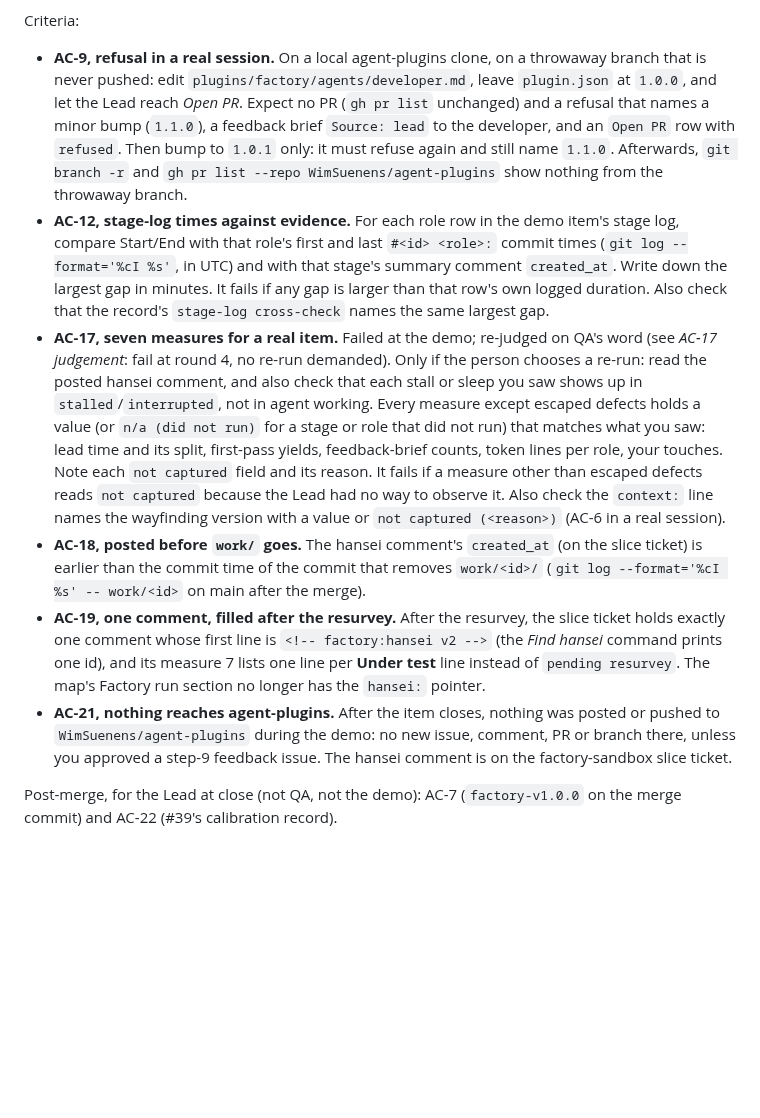
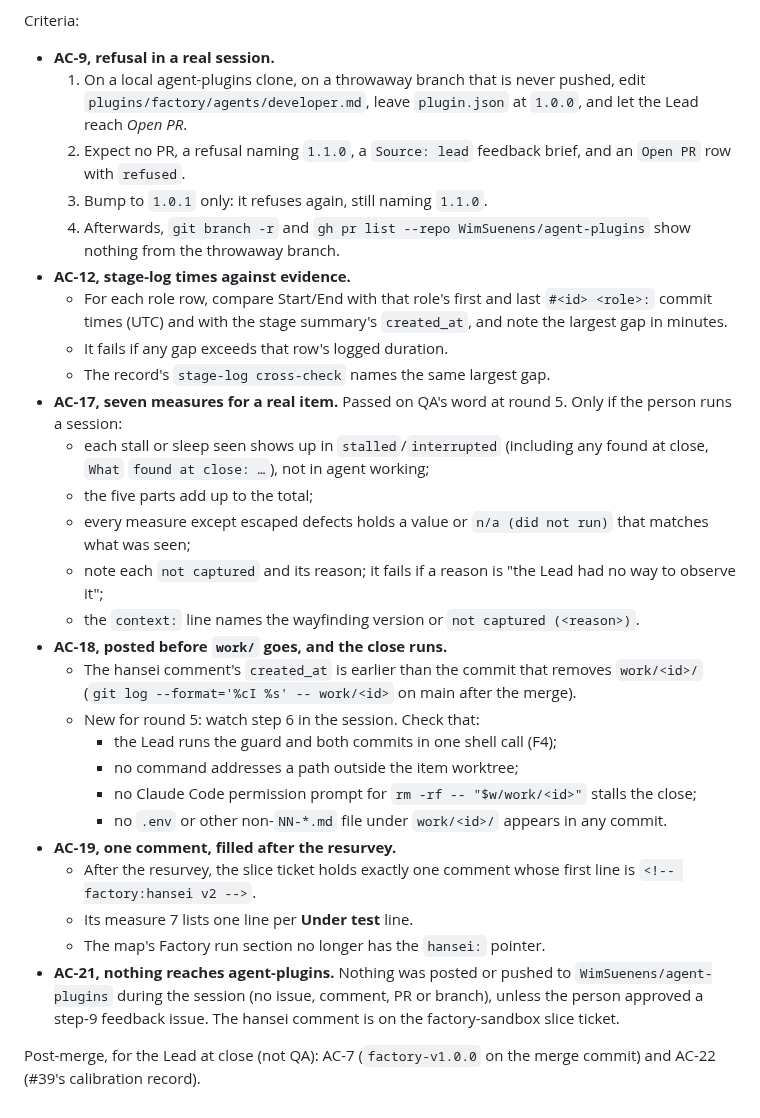
Before and after one commit to WimSuenens/agent-plugins, a Markdown page: reviews/qa-39.md, the part around one of its changes. Rendered like a GitHub page; blank space fills up the shorter version.

```diff
--- a/reviews/qa-39.md
+++ b/reviews/qa-39.md
@@ -148,11 +210,32 @@ Prep checks before the demo:
 
 Criteria:
 
-- **AC-9, refusal in a real session.** On a local agent-plugins clone, on a throwaway branch that is never pushed: edit `plugins/factory/agents/developer.md`, leave `plugin.json` at `1.0.0`, and let the Lead reach *Open PR*. Expect no PR (`gh pr list` unchanged) and a refusal that names a minor bump (`1.1.0`), a feedback brief `Source: lead` to the developer, and an `Open PR` row with `refused`. Then bump to `1.0.1` only: it must refuse again and still name `1.1.0`. Afterwards, `git branch -r` and `gh pr list --repo WimSuenens/agent-plugins` show nothing from the throwaway branch.
-- **AC-12, stage-log times against evidence.** For each role row in the demo item's stage log, compare Start/End with that role's first and last `#<id> <role>:` commit times (`git log --format='%cI %s'`, in UTC) and with that stage's summary comment `created_at`. Write down the largest gap in minutes. It fails if any gap is larger than that row's own logged duration. Also check that the record's `stage-log cross-check` names the same largest gap.
-- **AC-17, seven measures for a real item.** Failed at the demo; re-judged on QA's word (see *AC-17 judgement*: fail at round 4, no re-run demanded). Only if the person chooses a re-run: read the posted hansei comment, and also check that each stall or sleep you saw shows up in `stalled`/`interrupted`, not in agent working. Every measure except escaped defects holds a value (or `n/a (did not run)` for a stage or role that did not run) that matches what you saw: lead time and its split, first-pass yields, feedback-brief counts, token lines per role, your touches. Note each `not captured` field and its reason. It fails if a measure other than escaped defects reads `not captured` because the Lead had no way to observe it. Also check the `context:` line names the wayfinding version with a value or `not captured (<reason>)` (AC-6 in a real session).
-- **AC-18, posted before `work/` goes.** The hansei comment's `created_at` (on the slice ticket) is earlier than the commit time of the commit that removes `work/<id>/` (`git log --format='%cI %s' -- work/<id>` on main after the merge).
-- **AC-19, one comment, filled after the resurvey.** After the resurvey, the slice ticket holds exactly one comment whose first line is `<!-- factory:hansei v2 -->` (the *Find hansei* command prints one id), and its measure 7 lists one line per **Under test** line instead of `pending resurvey`. The map's Factory run section no longer has the `hansei:` pointer.
-- **AC-21, nothing reaches agent-plugins.** After the item closes, nothing was posted or pushed to `WimSuenens/agent-plugins` during the demo: no new issue, comment, PR or branch there, unless you approved a step-9 feedback issue. The hansei comment is on the factory-sandbox slice ticket.
+- **AC-9, refusal in a real session.**
+  1. On a local agent-plugins clone, on a throwaway branch that is never pushed, edit `plugins/factory/agents/developer.md`, leave `plugin.json` at `1.0.0`, and let the Lead reach *Open PR*.
+  2. Expect no PR, a refusal naming `1.1.0`, a `Source: lead` feedback brief, and an `Open PR` row with `refused`.
+  3. Bump to `1.0.1` only: it refuses again, still naming `1.1.0`.
+  4. Afterwards, `git branch -r` and `gh pr list --repo WimSuenens/agent-plugins` show nothing from the throwaway branch.
+- **AC-12, stage-log times against evidence.**
+  - For each role row, compare Start/End with that role's first and last `#<id> <role>:` commit times (UTC) and with the stage summary's `created_at`, and note the largest gap in minutes.
+  - It fails if any gap exceeds that row's logged duration.
+  - The record's `stage-log cross-check` names the same largest gap.
+- **AC-17, seven measures for a real item.** Passed on QA's word at round 5. Only if the person runs a session:
+  - each stall or sleep seen shows up in `stalled`/`interrupted` (including any found at close, `What` `found at close: …`), not in agent working;
+  - the five parts add up to the total;
+  - every measure except escaped defects holds a value or `n/a (did not run)` that matches what was seen;
+  - note each `not captured` and its reason; it fails if a reason is "the Lead had no way to observe it";
+  - the `context:` line names the wayfinding version or `not captured (<reason>)`.
+- **AC-18, posted before `work/` goes, and the close runs.**
+  - The hansei comment's `created_at` is earlier than the commit that removes `work/<id>/` (`git log --format='%cI %s' -- work/<id>` on main after the merge).
+  - New for round 5: watch step 6 in the session. Check that:
+    - the Lead runs the guard and both commits in one shell call (F4);
+    - no command addresses a path outside the item worktree;
+    - no Claude Code permission prompt for `rm -rf -- "$w/work/<id>"` stalls the close;
+    - no `.env` or other non-`NN-*.md` file under `work/<id>/` appears in any commit.
+- **AC-19, one comment, filled after the resurvey.**
+  - After the resurvey, the slice ticket holds exactly one comment whose first line is `<!-- factory:hansei v2 -->`.
+  - Its measure 7 lists one line per **Under test** line.
+  - The map's Factory run section no longer has the `hansei:` pointer.
+- **AC-21, nothing reaches agent-plugins.** Nothing was posted or pushed to `WimSuenens/agent-plugins` during the session (no issue, comment, PR or branch), unless the person approved a step-9 feedback issue. The hansei comment is on the factory-sandbox slice ticket.
 
-Post-merge, for the Lead at close (not QA, not the demo): AC-7 (`factory-v1.0.0` on the merge commit) and AC-22 (#39's calibration record).
+Post-merge, for the Lead at close (not QA): AC-7 (`factory-v1.0.0` on the merge commit) and AC-22 (#39's calibration record).
```
Also changed, not shown: other parts of reviews/qa-39.md (+149 -87 lines).
